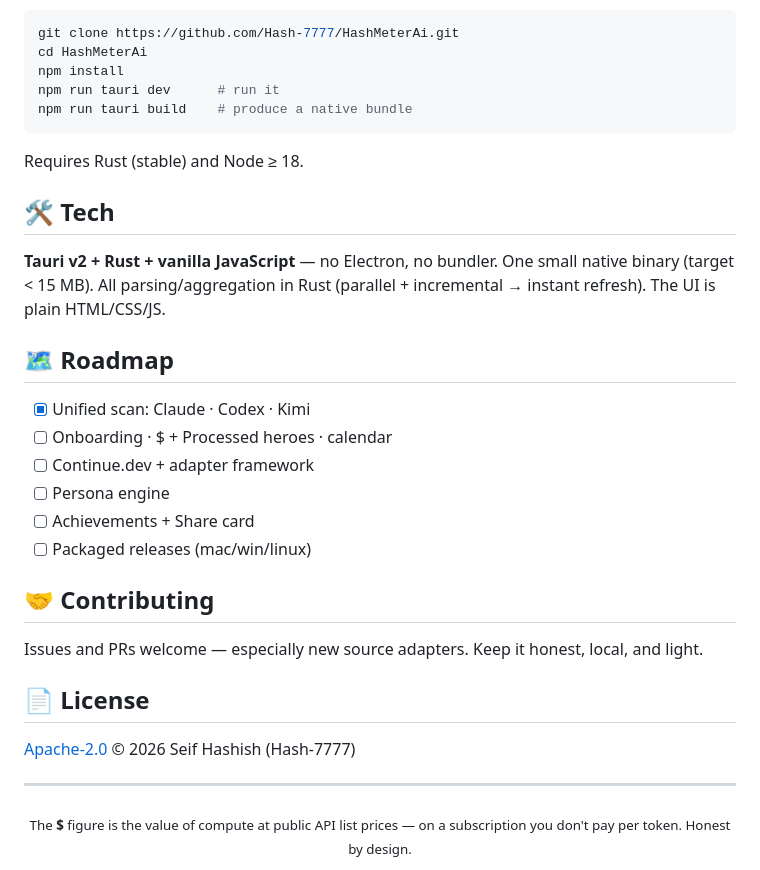
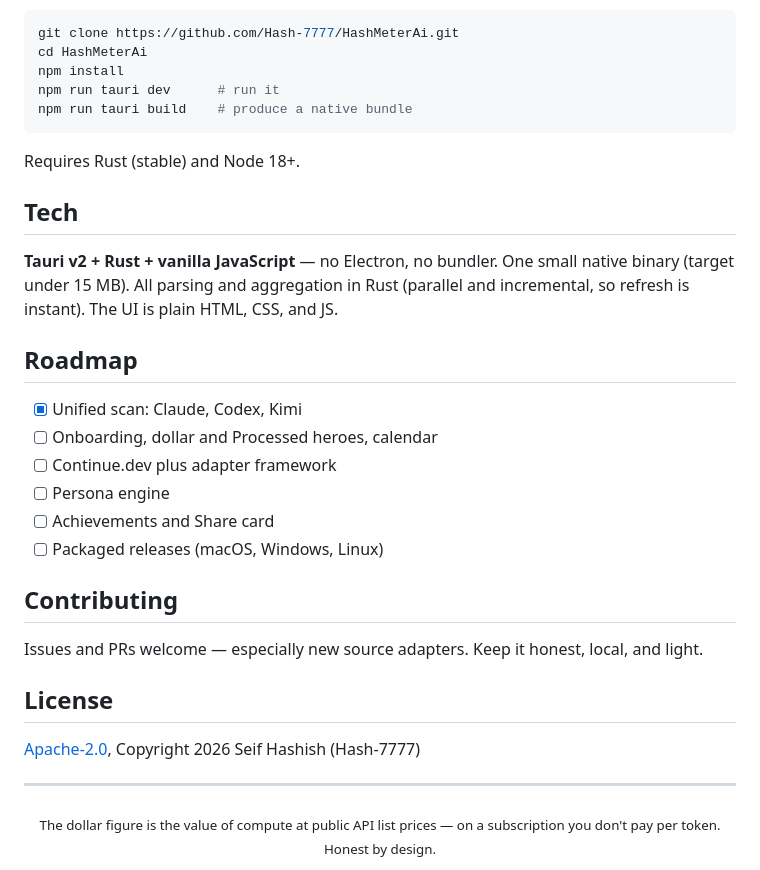
Before and after one commit to Hash-7777/HashMeterAi, a Markdown page: README.md, the part around one of its changes. Drawn GitHub-style.

````diff
--- a/README.md
+++ b/README.md
@@ -72,29 +72,29 @@ npm install
 npm run tauri dev      # run it
 npm run tauri build    # produce a native bundle
 ```
-Requires Rust (stable) and Node ≥ 18.
+Requires Rust (stable) and Node 18+.
 
-## <a id="tech"></a>🛠️ Tech
+## <a id="tech"></a>Tech
 
-**Tauri v2 + Rust + vanilla JavaScript** — no Electron, no bundler. One small native binary (target < 15 MB). All parsing/aggregation in Rust (parallel + incremental → instant refresh). The UI is plain HTML/CSS/JS.
+**Tauri v2 + Rust + vanilla JavaScript** — no Electron, no bundler. One small native binary (target under 15 MB). All parsing and aggregation in Rust (parallel and incremental, so refresh is instant). The UI is plain HTML, CSS, and JS.
 
-## <a id="roadmap"></a>🗺️ Roadmap
+## <a id="roadmap"></a>Roadmap
 
-- [x] Unified scan: Claude · Codex · Kimi
-- [ ] Onboarding · $ + Processed heroes · calendar
-- [ ] Continue.dev + adapter framework
+- [x] Unified scan: Claude, Codex, Kimi
+- [ ] Onboarding, dollar and Processed heroes, calendar
+- [ ] Continue.dev plus adapter framework
 - [ ] Persona engine
-- [ ] Achievements + Share card
-- [ ] Packaged releases (mac/win/linux)
+- [ ] Achievements and Share card
+- [ ] Packaged releases (macOS, Windows, Linux)
 
-## 🤝 Contributing
+## Contributing
 
 Issues and PRs welcome — especially new source adapters. Keep it honest, local, and light.
 
-## 📄 License
+## License
 
-[Apache-2.0](LICENSE) © 2026 Seif Hashish (Hash-7777)
+[Apache-2.0](LICENSE), Copyright 2026 Seif Hashish (Hash-7777)
 
 ---
 
-<div align="center"><sub>The <b>$</b> figure is the value of compute at public API list prices — on a subscription you don't pay per token. Honest by design.</sub></div>
+<div align="center"><sub>The dollar figure is the value of compute at public API list prices — on a subscription you don't pay per token. Honest by design.</sub></div>
````
Also changed, not shown: other parts of README.md (+34 -34 lines), SECURITY.md (+21 -22 lines).
